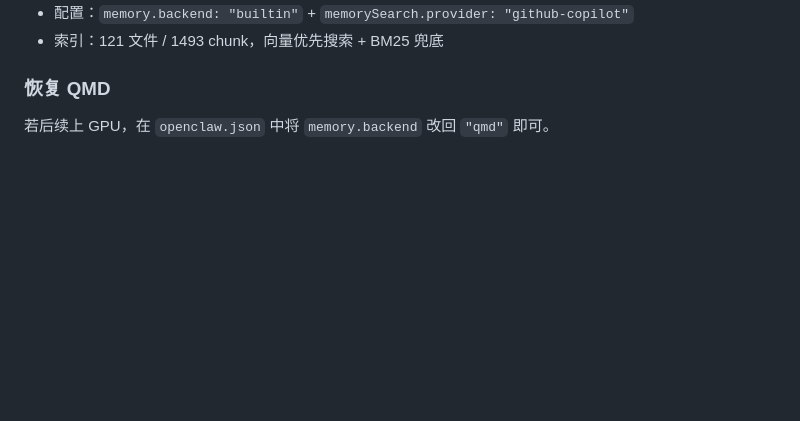
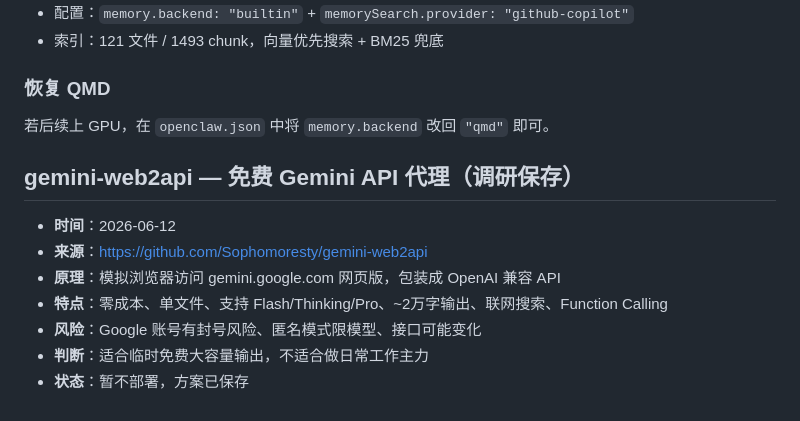
Before and after one commit to missyouangeled/Mark1, a Markdown page: PLANS.md, the part around the change. GitHub-like rendering; blank space fills up the shorter version.

Commit message:
保存 gemini-web2api 调研方案（暂不部署）

```diff
--- a/PLANS.md
+++ b/PLANS.md
@@ -3741,3 +3741,14 @@ QMD vsearch 调用链：`vsearch → expandQuery() → ensureGenerateModel()`，
 
 ### 恢复 QMD
 若后续上 GPU，在 `openclaw.json` 中将 `memory.backend` 改回 `"qmd"` 即可。
+
+
+## gemini-web2api — 免费 Gemini API 代理（调研保存）
+
+- **时间**：2026-06-12
+- **来源**：https://github.com/Sophomoresty/gemini-web2api
+- **原理**：模拟浏览器访问 gemini.google.com 网页版，包装成 OpenAI 兼容 API
+- **特点**：零成本、单文件、支持 Flash/Thinking/Pro、~2万字输出、联网搜索、Function Calling
+- **风险**：Google 账号有封号风险、匿名模式限模型、接口可能变化
+- **判断**：适合临时免费大容量输出，不适合做日常工作主力
+- **状态**：暂不部署，方案已保存
```
